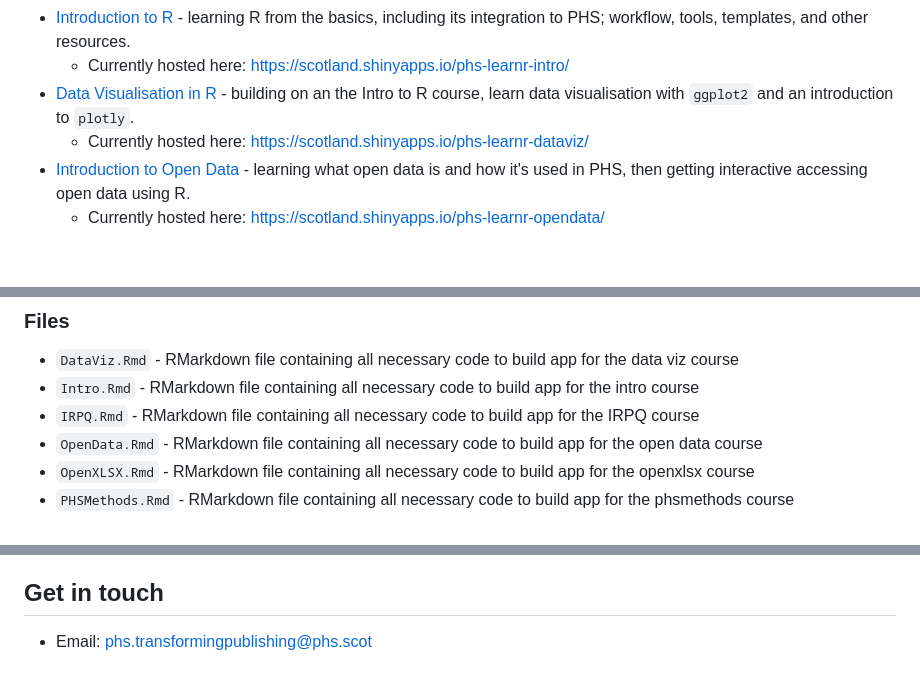
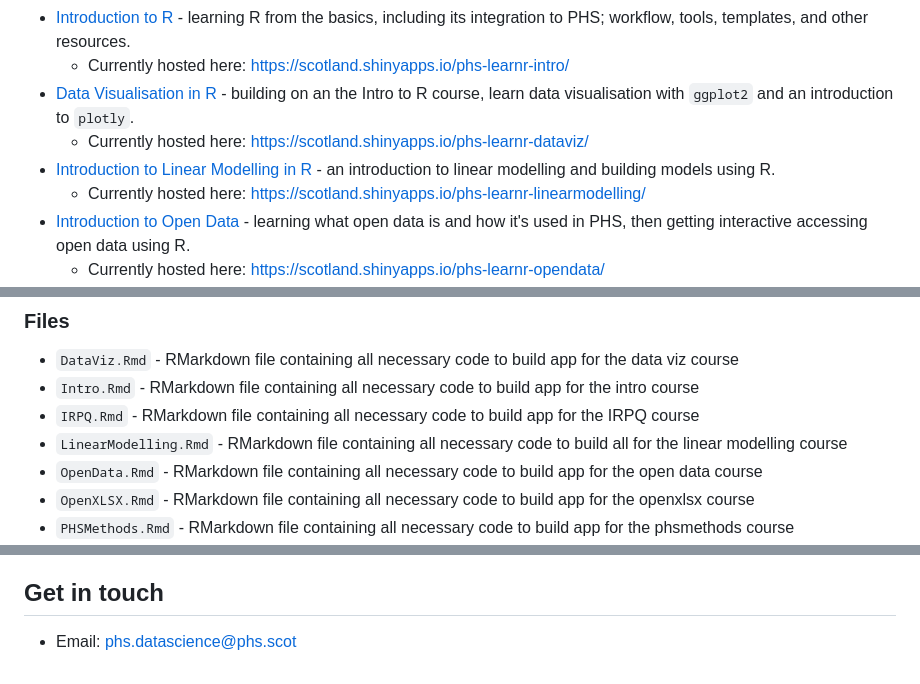
Before and after one commit to Public-Health-Scotland/learnr-online, a Markdown page: README.md, 3 parts joined by grey strips. GitHub-like rendering; blank space fills up the shorter version.

Commit message:
Update README with new course and email

```diff
--- a/README.md
+++ b/README.md
@@ -8,6 +8,8 @@ These applications are hosted online and provide functionality around quizzes an
     * Currently hosted here: https://scotland.shinyapps.io/phs-learnr-intro/
 * [Data Visualisation in R](https://github.com/Public-Health-Scotland/learnr-online/blob/master/DataViz.Rmd) - building on an the Intro to R course, learn data visualisation with `ggplot2` and an introduction to `plotly`.
     * Currently hosted here: https://scotland.shinyapps.io/phs-learnr-dataviz/
+* [Introduction to Linear Modelling in R](https://github.com/Public-Health-Scotland/learnr-online/blob/master/LinearModelling.Rmd) - an introduction to linear modelling and building models using R.
+    * Currently hosted here: https://scotland.shinyapps.io/phs-learnr-linearmodelling/
 * [Introduction to Open Data](https://github.com/Public-Health-Scotland/learnr-online/blob/master/OpenData.Rmd) - learning what open data is and how it's used in PHS, then getting interactive accessing open data using R.
     * Currently hosted here: https://scotland.shinyapps.io/phs-learnr-opendata/
 * [Introduction to OpenXLSX](https://github.com/Public-Health-Scotland/learnr-online/blob/master/OpenXLSX.Rmd) - a course providing an introduction to the `openxlsx`, used to read, write, and edit Excel files from R.
@@ -35,6 +37,7 @@ Other directories:
   * `DataViz.Rmd` - RMarkdown file containing all necessary code to build app for the data viz course
   * `Intro.Rmd` - RMarkdown file containing all necessary code to build app for the intro course
   * `IRPQ.Rmd` - RMarkdown file containing all necessary code to build app for the IRPQ course
+  * `LinearModelling.Rmd` - RMarkdown file containing all necessary code to build all for the linear modelling course
   * `OpenData.Rmd` - RMarkdown file containing all necessary code to build app for the open data course
   * `OpenXLSX.Rmd` - RMarkdown file containing all necessary code to build app for the openxlsx course
   * `PHSMethods.Rmd` - RMarkdown file containing all necessary code to build app for the phsmethods course
@@ -48,4 +51,4 @@ Other directories:
 
 ## Get in touch
 
-* Email: phs.transformingpublishing@phs.scot
+* Email: phs.datascience@phs.scot
```
